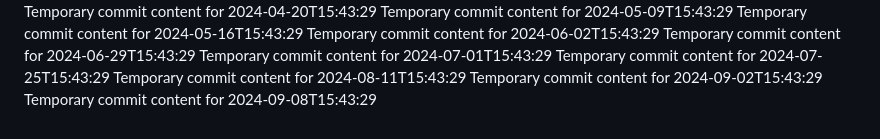
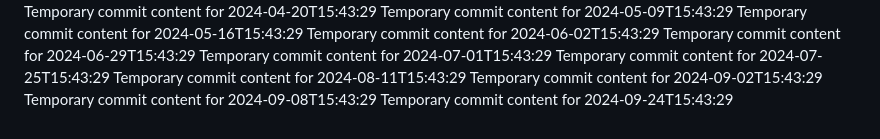
Before and after one commit to Genz0819/alpha-360-s, a Markdown page: report.md, the part around the change. Rendered like a GitHub page.

```diff
--- a/report.md
+++ b/report.md
@@ -67,3 +67,4 @@ Temporary commit content for 2024-07-25T15:43:29
 Temporary commit content for 2024-08-11T15:43:29
 Temporary commit content for 2024-09-02T15:43:29
 Temporary commit content for 2024-09-08T15:43:29
+Temporary commit content for 2024-09-24T15:43:29
```
